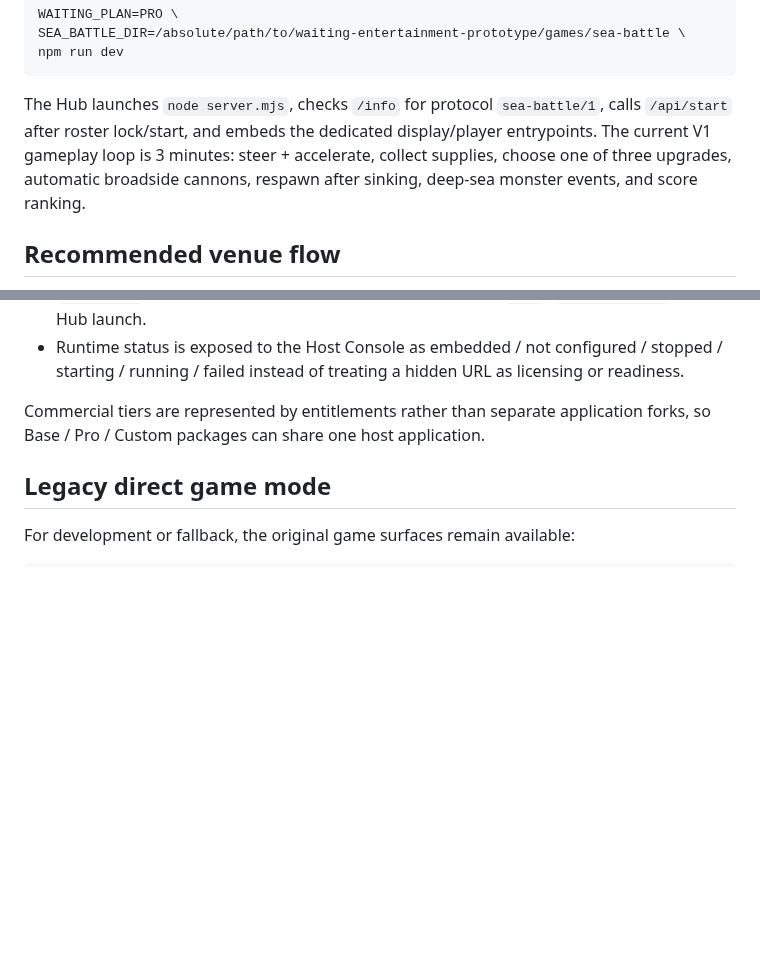
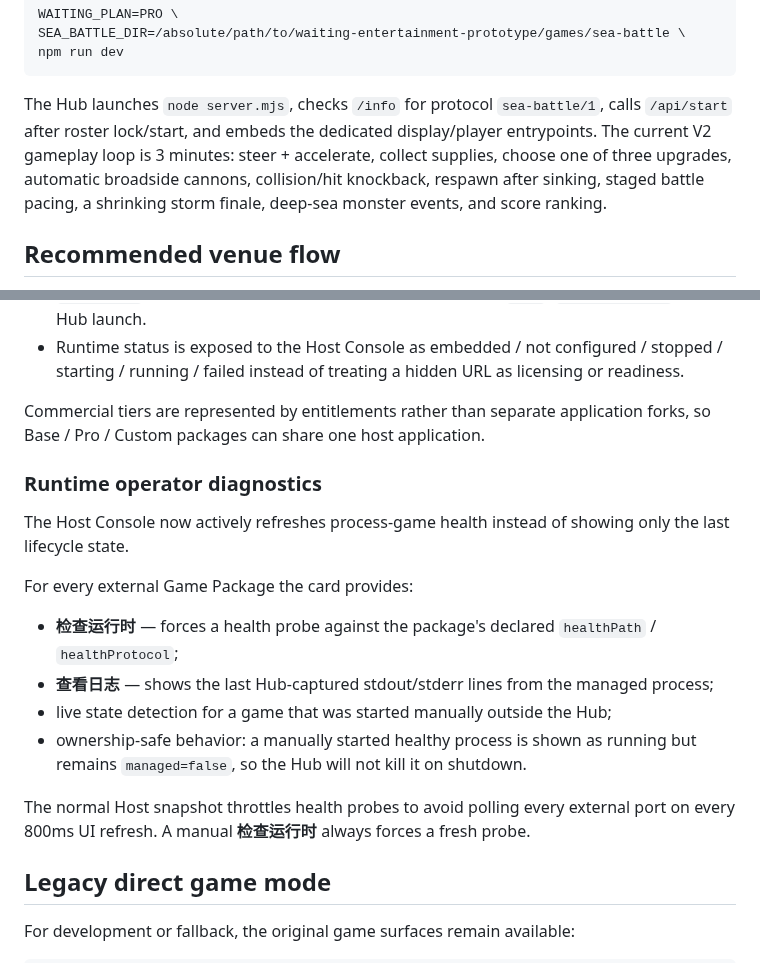
Before and after one commit to exasdwyh-commits/waiting-entertainment-prototype, a Markdown page: docs/RUNNING.md, 2 parts joined by grey strips. Rendered like a GitHub page; blank space fills up the shorter version.

Commit message:
Document Sea Battle V2 and runtime operator diagnostics

````diff
--- a/docs/RUNNING.md
+++ b/docs/RUNNING.md
@@ -56,7 +56,7 @@ SEA_BATTLE_DIR=/absolute/path/to/waiting-entertainment-prototype/games/sea-battl
 npm run dev
 ```
 
-The Hub launches `node server.mjs`, checks `/info` for protocol `sea-battle/1`, calls `/api/start` after roster lock/start, and embeds the dedicated display/player entrypoints. The current V1 gameplay loop is 3 minutes: steer + accelerate, collect supplies, choose one of three upgrades, automatic broadside cannons, respawn after sinking, deep-sea monster events, and score ranking.
+The Hub launches `node server.mjs`, checks `/info` for protocol `sea-battle/1`, calls `/api/start` after roster lock/start, and embeds the dedicated display/player entrypoints. The current V2 gameplay loop is 3 minutes: steer + accelerate, collect supplies, choose one of three upgrades, automatic broadside cannons, collision/hit knockback, respawn after sinking, staged battle pacing, a shrinking storm finale, deep-sea monster events, and score ranking.
 
 ## Recommended venue flow
 
@@ -103,6 +103,19 @@ Current foundation:
 - Runtime status is exposed to the Host Console as embedded / not configured / stopped / starting / running / failed instead of treating a hidden URL as licensing or readiness.
 
 Commercial tiers are represented by entitlements rather than separate application forks, so Base / Pro / Custom packages can share one host application.
+
+### Runtime operator diagnostics
+
+The Host Console now actively refreshes process-game health instead of showing only the last lifecycle state.
+
+For every external Game Package the card provides:
+
+- **检查运行时** — forces a health probe against the package's declared `healthPath` / `healthProtocol`;
+- **查看日志** — shows the last Hub-captured stdout/stderr lines from the managed process;
+- live state detection for a game that was started manually outside the Hub;
+- ownership-safe behavior: a manually started healthy process is shown as running but remains `managed=false`, so the Hub will not kill it on shutdown.
+
+The normal Host snapshot throttles health probes to avoid polling every external port on every 800ms UI refresh. A manual **检查运行时** always forces a fresh probe.
 
 ## Legacy direct game mode
 
````
